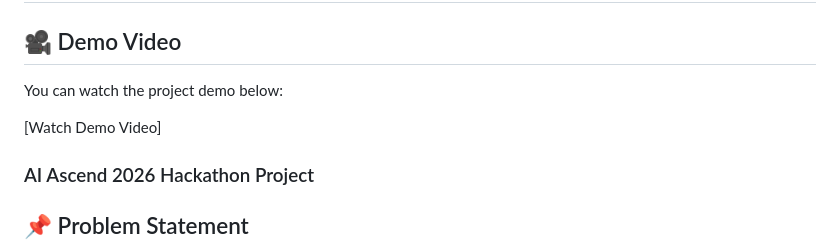
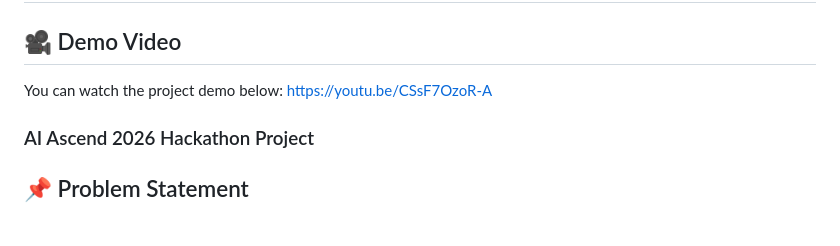
Before and after one commit to deepalakshmis13/ai-ascend-chatbot, a Markdown page: README.md, the part around the change. Drawn GitHub-style; blank space fills up the shorter version.

```diff
--- a/README.md
+++ b/README.md
@@ -2,8 +2,7 @@
 ## 🎥 Demo Video
 
 You can watch the project demo below:
-
-[Watch Demo Video]
+https://youtu.be/CSsF7OzoR-A
 
 ### AI Ascend 2026 Hackathon Project
 
```
